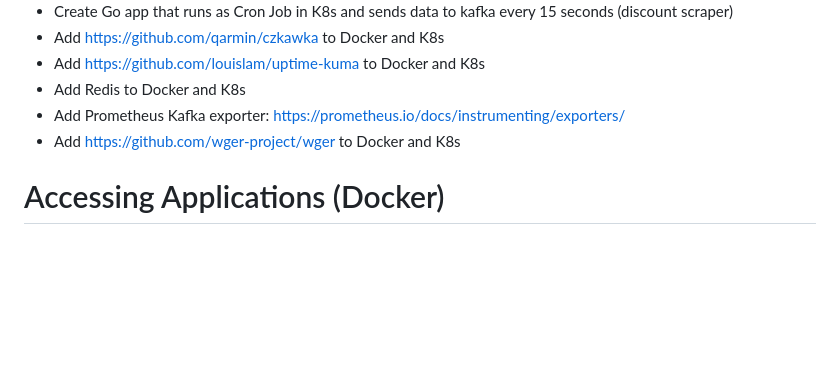
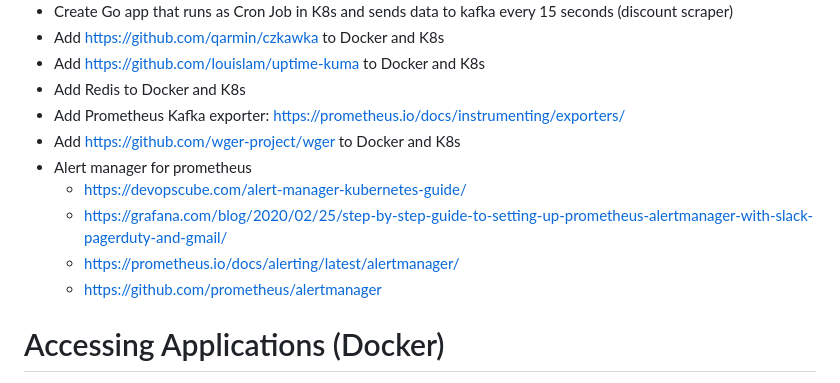
Before and after one commit to loganphillips792/docker-project, a Markdown page: README.md, the part around the change. GitHub-like rendering; blank space fills up the shorter version.

```diff
--- a/README.md
+++ b/README.md
@@ -14,6 +14,11 @@ This is just a small project to practice docker,docker-compose, and K8s
 - Add Redis to Docker and K8s
 - Add Prometheus Kafka exporter: https://prometheus.io/docs/instrumenting/exporters/
 - Add https://github.com/wger-project/wger to Docker and K8s
+- Alert manager for prometheus
+	- https://devopscube.com/alert-manager-kubernetes-guide/
+	- https://grafana.com/blog/2020/02/25/step-by-step-guide-to-setting-up-prometheus-alertmanager-with-slack-pagerduty-and-gmail/
+	- https://prometheus.io/docs/alerting/latest/alertmanager/
+	- https://github.com/prometheus/alertmanager
 
 # Accessing Applications (Docker)
 
```
